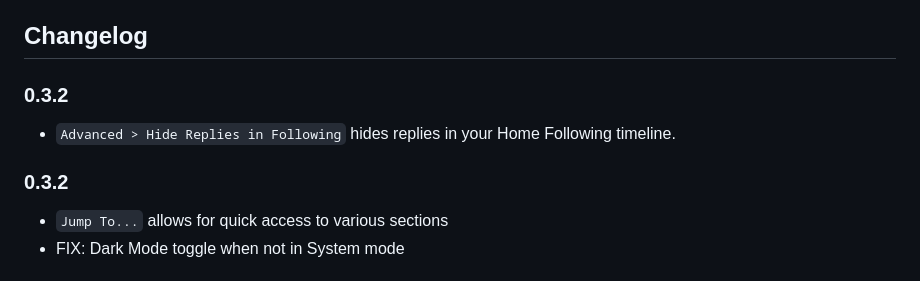
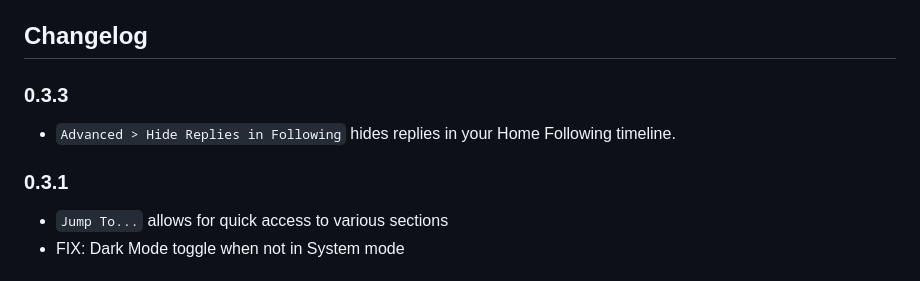
Before and after one commit to jcsalterego/Sky.app, a Markdown page: README.md, the part around the change. Rendered like a GitHub page.

Commit message:
Fix README CHANGELOG versions

```diff
--- a/README.md
+++ b/README.md
@@ -62,11 +62,11 @@ Check for Updates powered by [Sparkle](https://sparkle-project.org).
 
 ## Changelog
 
-### 0.3.2
+### 0.3.3
 
 * `Advanced > Hide Replies in Following` hides replies in your Home Following timeline.
 
-### 0.3.2
+### 0.3.1
 
 * `Jump To...` allows for quick access to various sections
 * FIX: Dark Mode toggle when not in System mode
```
